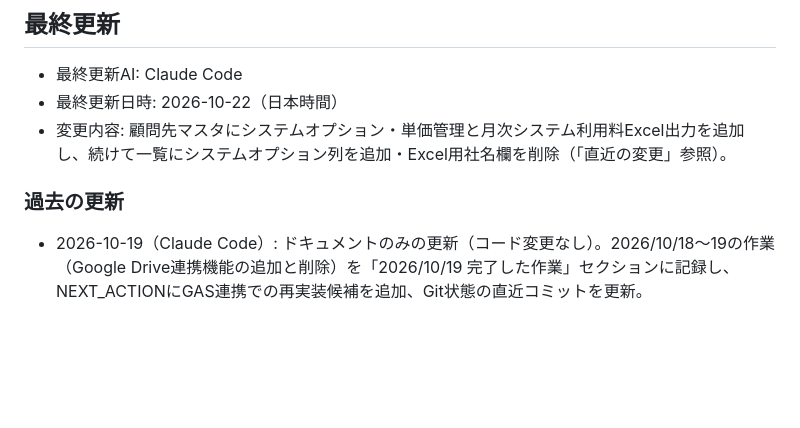
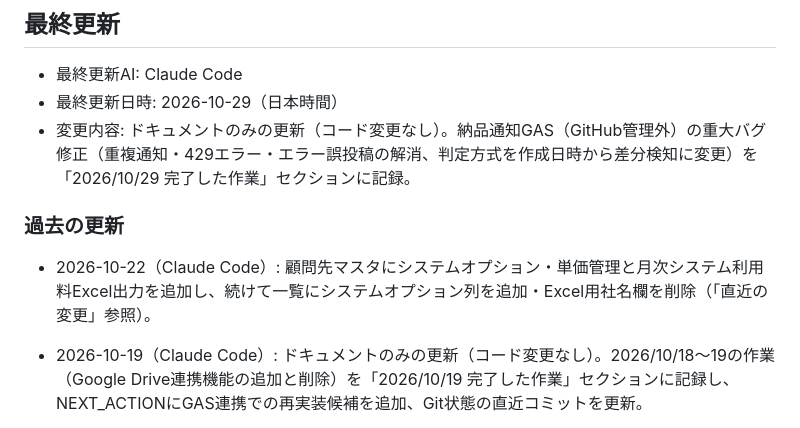
Before and after one commit to hiro-saitoh-sr/task-app, a Markdown page: PROJECT_STATUS.md, the part around one of its changes. Rendered like a GitHub page; blank space fills up the shorter version.

Commit message:
docs: PROJECT_STATUS.mdに納品通知GASの修正内容を記録
Co-Authored-By: Claude Opus 5.5 <noreply@anthropic.com>

```diff
--- a/PROJECT_STATUS.md
+++ b/PROJECT_STATUS.md
@@ -499,10 +529,11 @@
 
 ## 最終更新
 - 最終更新AI: Claude Code
-- 最終更新日時: 2026-10-22（日本時間）
-- 変更内容: 顧問先マスタにシステムオプション・単価管理と月次システム利用料Excel出力を追加し、続けて一覧にシステムオプション列を追加・Excel用社名欄を削除（「直近の変更」参照）。
+- 最終更新日時: 2026-10-29（日本時間）
+- 変更内容: ドキュメントのみの更新（コード変更なし）。納品通知GAS（GitHub管理外）の重大バグ修正（重複通知・429エラー・エラー誤投稿の解消、判定方式を作成日時から差分検知に変更）を「2026/10/29 完了した作業」セクションに記録。
 
 ### 過去の更新
+- 2026-10-22（Claude Code）: 顧問先マスタにシステムオプション・単価管理と月次システム利用料Excel出力を追加し、続けて一覧にシステムオプション列を追加・Excel用社名欄を削除（「直近の変更」参照）。
 - 2026-10-19（Claude Code）: ドキュメントのみの更新（コード変更なし）。2026/10/18〜19の作業（Google Drive連携機能の追加と削除）を「2026/10/19 完了した作業」セクションに記録し、NEXT_ACTIONにGAS連携での再実装候補を追加、Git状態の直近コミットを更新。
 - 2026-10-18（Claude Code）: ドキュメントのみの更新（コード変更なし）。2026/10/18の作業（納品メール下書きの「様」自動付与・CC宛名の1行表示・BCC自動設定）を「2026/10/18 完了した作業」セクションとNEXT_ACTIONに記録し、Git状態の直近コミットを更新。
 - 2026-10-17（Claude Code）: ドキュメントのみの更新（コード変更なし）。2026/10/17の作業（手続きマスタの標準請求金額追加・案件登録時の自動入力）を「2026/10/17 完了した作業」セクションに記録。
```
Also changed, not shown: other parts of PROJECT_STATUS.md (+30 -0 lines).
